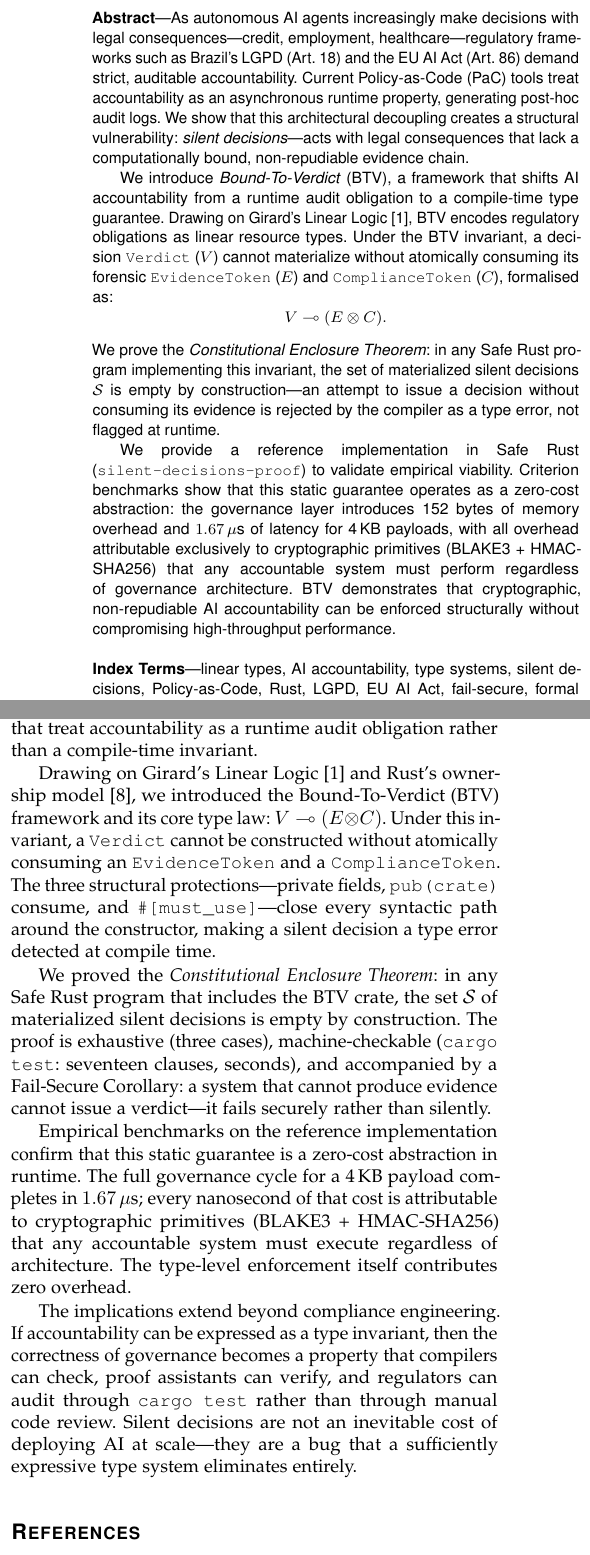
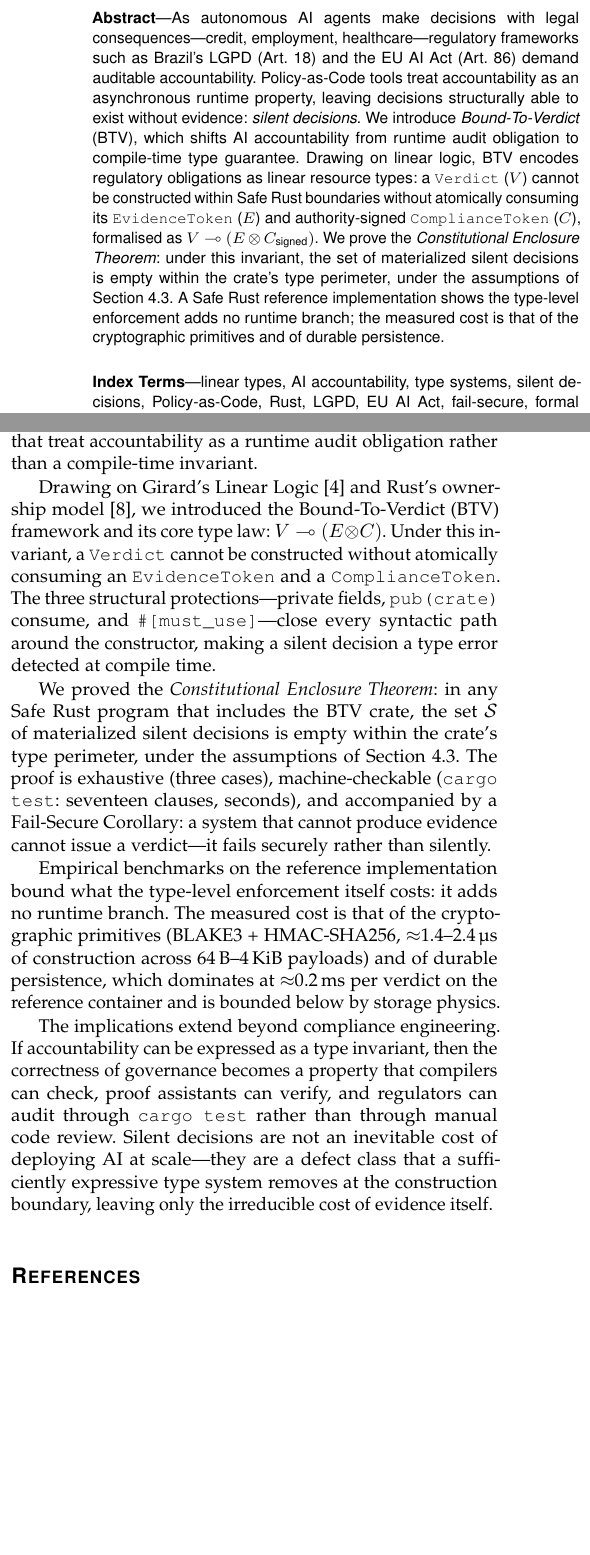
Before and after one commit to danzeroum/silent-decisions-proof, a LaTeX paper (paper1/main.tex, which reads paper1/abstract.tex, paper1/section7_conclusion.tex): two parts of the columns of pages 1 and 8 of 9, joined at a grey line, cut so that both start at the same text, the shorter picture padded with empty space. Compiled offline with pdfLaTeX.

Commit message:
docs(claims): moderate overstated claims; abstract to 149 words (OS-11, closes A4)
A4: abstract/§3/§5/§7 untouched for four rounds kept 'zero-cost
abstraction', 'practically free', 'eliminates entirely', 'empty by
construction', and the 250-word abstract the desk already bounced once.

- Abstract rewritten to 149 words (counted by the committed, versioned
  method scripts/count_words.py): 'cannot materialize' -> 'cannot be
  constructed within Safe Rust boundaries'; 'empty by construction' ->
  'empty within the crate's type perimeter, under the assumptions of
  Section 4.3'; zero-cost framing replaced by the measured-cost
  sentence (crypto primitives + durable persistence); V⊸(E⊗C) updated
  to the signed form the code now implements.
- §7: same substitutions; the 'every nanosecond attributable to crypto'
  and 'zero overhead' claims replaced by the honest split (1.4-2.4us
  construction; ~0.2ms durable) ; ending no longer claims total
  elimination.
- figures.tex caption: 1.67us/5 orders/zero-cost -> 2.37us (signed),
  4 orders, no-runtime-branch phrasing.
- §5: rhetorical 'practically free?' rephrased (grep-gate clean).
- Gate: grep -niE 'zero-cost|practically free|eliminates entirely' over
  paper1/*.tex is EMPTY; count_words.py gate PASS (149 <= 150; body
  5,740 within 4,000-6,000, method documented and versioned).

```diff
--- a/paper1/abstract.tex
+++ b/paper1/abstract.tex
@@ -3,48 +3,29 @@
 % Paper: "Silent Decisions Are Type Errors: Enforcing AI Accountability
 %         via Linear Resource Types"
 % Venue: IEEE Computer — Special Issue on AI Governance
-% Deadline: 13 April 2026
+% Deadline: 13 April 2026 (Rev 5: OS-11 — moderated claims, 150-word cap;
+% the desk returned the previous 250-word abstract for this exact reason)
 % Authors: Daniel Lau Pereira Soares
 % ─────────────────────────────────────────────────────────────────────────────
 
 \begin{abstract}
-As autonomous AI agents increasingly make decisions with legal
+As autonomous AI agents make decisions with legal
 consequences---credit, employment, healthcare---regulatory frameworks
 such as Brazil's LGPD (Art.~18) and the EU AI Act (Art.~86) demand
-strict, auditable accountability.
-Current Policy-as-Code (PaC) tools treat accountability as an
-asynchronous runtime property, generating post-hoc audit logs.
-We show that this architectural decoupling creates a structural
-vulnerability: \emph{silent decisions}---acts with legal consequences
-that lack a computationally bound, non-repudiable evidence chain.
-
-We introduce \emph{Bound-To-Verdict} (BTV), a framework that shifts
-AI accountability from a runtime audit obligation to a compile-time
-type guarantee.
-Drawing on Girard's Linear Logic~\cite{girard1987linear}, BTV encodes
-regulatory obligations as linear resource types.
-Under the BTV invariant, a decision \texttt{Verdict} ($V$) cannot
-materialize without atomically consuming its forensic
-\texttt{EvidenceToken} ($E$) and \texttt{ComplianceToken} ($C$),
-formalised as:
-\[
-  V \multimap (E \otimes C).
-\]
-We prove the \emph{Constitutional Enclosure Theorem}: in any Safe Rust
-program implementing this invariant, the set of materialized silent
-decisions $\mathcal{S}$ is empty by construction---an attempt to issue
-a decision without consuming its evidence is rejected by the compiler
-as a type error, not flagged at runtime.
-
-We provide a reference implementation in Safe Rust
-(\texttt{silent-decisions-proof}) to validate empirical viability.
-Criterion benchmarks show that this static guarantee operates as a
-zero-cost abstraction: the governance layer introduces 152 bytes of
-memory overhead and $1.67\,\mu$s of latency for 4\,KB payloads, with
-all overhead attributable exclusively to cryptographic primitives
-(BLAKE3 + HMAC-SHA256) that any accountable system must perform
-regardless of governance architecture.
-BTV demonstrates that cryptographic, non-repudiable AI accountability
-can be enforced structurally without compromising high-throughput
-performance.
+auditable accountability.  Policy-as-Code tools treat accountability as
+an asynchronous runtime property, leaving decisions structurally able
+to exist without evidence: \emph{silent decisions}.
+We introduce \emph{Bound-To-Verdict} (BTV), which shifts AI
+accountability from runtime audit obligation to compile-time type
+guarantee.  Drawing on linear logic, BTV encodes regulatory obligations
+as linear resource types: a \texttt{Verdict} ($V$) cannot be constructed
+within Safe Rust boundaries without atomically consuming its
+\texttt{EvidenceToken} ($E$) and authority-signed
+\texttt{ComplianceToken} ($C$), formalised as $V \multimap (E \otimes
+C_{\text{signed}})$.  We prove the \emph{Constitutional Enclosure
+Theorem}: under this invariant, the set of materialized silent
+decisions is empty within the crate's type perimeter, under the
+assumptions of Section~4.3.  A Safe Rust reference implementation shows
+the type-level enforcement adds no runtime branch; the measured cost is
+that of the cryptographic primitives and of durable persistence.
 \end{abstract}
--- a/paper1/section7_conclusion.tex
+++ b/paper1/section7_conclusion.tex
@@ -34,19 +34,20 @@ detected at compile time.
 
 We proved the \emph{Constitutional Enclosure Theorem}: in any Safe
 Rust program that includes the BTV crate, the set $\mathcal{S}$ of
-materialized silent decisions is empty by construction.
+materialized silent decisions is empty within the crate's type
+perimeter, under the assumptions of Section~4.3.
 The proof is exhaustive (three cases), machine-checkable
 (\texttt{cargo test}: seventeen clauses, seconds), and accompanied
 by a Fail-Secure Corollary: a system that cannot produce evidence
 cannot issue a verdict---it fails securely rather than silently.
 
-Empirical benchmarks on the reference implementation confirm that
-this static guarantee is a zero-cost abstraction in runtime.
-The full governance cycle for a 4\,KB payload completes in
-$1.67\,\mu$s; every nanosecond of that cost is attributable to
-cryptographic primitives (BLAKE3 + HMAC-SHA256) that any
-accountable system must execute regardless of architecture.
-The type-level enforcement itself contributes zero overhead.
+Empirical benchmarks on the reference implementation bound what the
+type-level enforcement itself costs: it adds no runtime branch.  The
+measured cost is that of the cryptographic primitives
+(BLAKE3 + HMAC-SHA256, $\approx$1.4--2.4\,\textmu s of construction
+across 64\,B--4\,KiB payloads) and of durable persistence, which
+ dominates at $\approx$0.2\,ms per verdict on the reference container
+and is bounded below by storage physics.
 
 The implications extend beyond compliance engineering.
 If accountability can be expressed as a type invariant, then
@@ -55,5 +56,6 @@ can check, proof assistants can verify, and regulators can audit
 through \texttt{cargo test} rather than through manual code
 review.
 Silent decisions are not an inevitable cost of deploying AI at
-scale---they are a bug that a sufficiently expressive type system
-eliminates entirely.
+scale---they are a defect class that a sufficiently expressive type
+system removes at the construction boundary, leaving only the
+irreducible cost of evidence itself.
```
Also changed, not shown: paper1/figures.tex (+5 -3 lines), paper1/section5_benchmarks.tex (+1 -1 lines), 1 other file.
